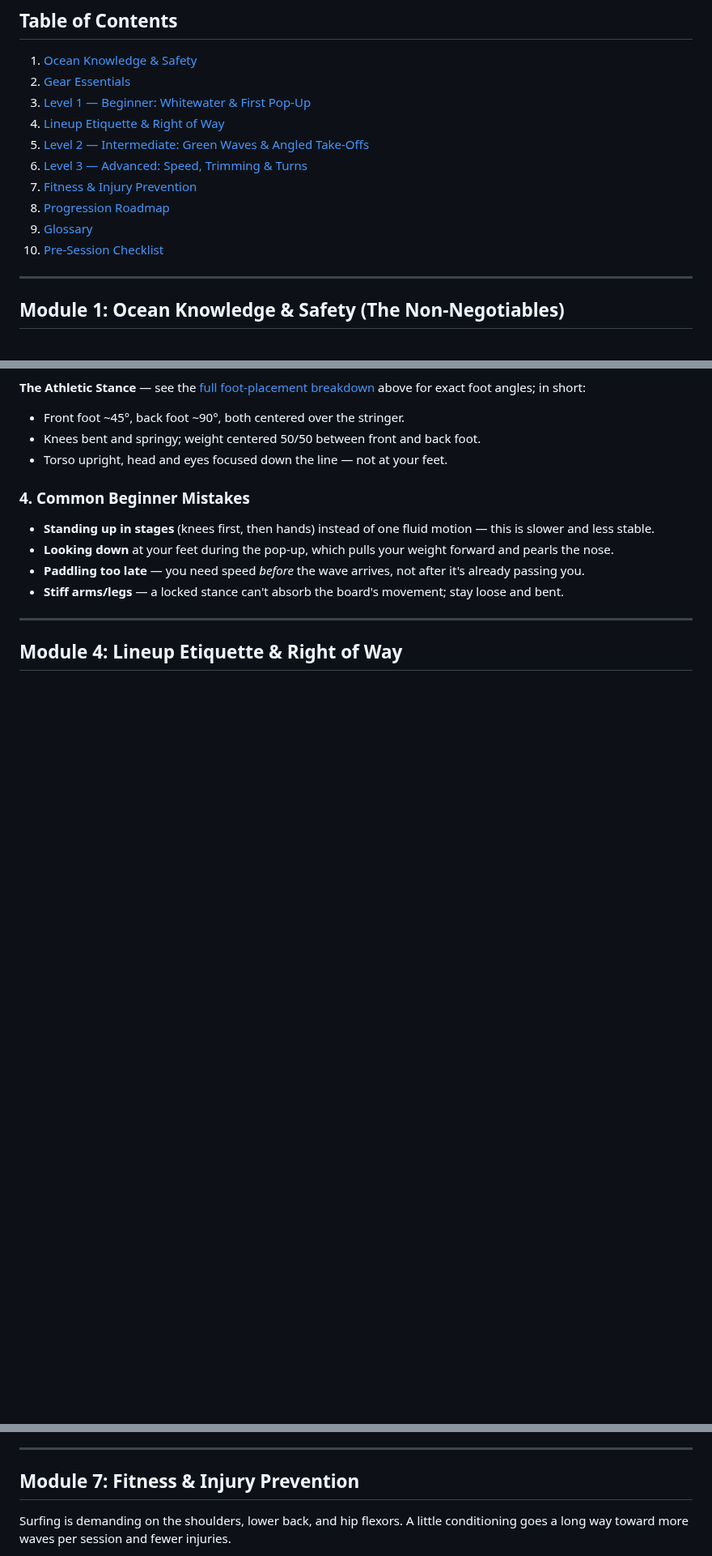
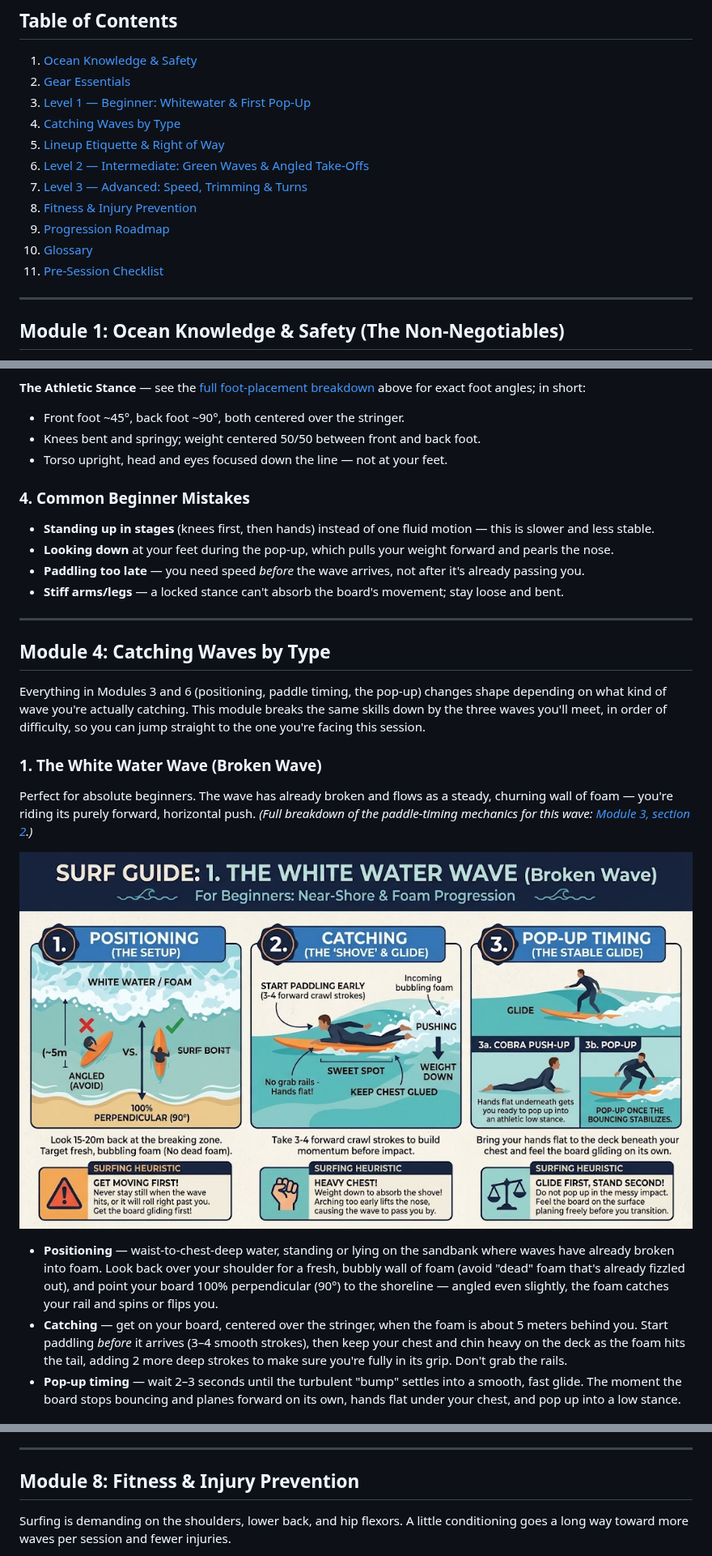
Before and after one commit to StephanAkkerman/surfing-guide, a Markdown page: README.md, 3 parts joined by grey strips. Shown at 81% size. Drawn GitHub-style; pictures changed too: images/wave-type-whitewater.jpg (added); blank space fills up the shorter version.

```diff
--- a/README.md
+++ b/README.md
@@ -9,13 +9,14 @@ A practical, no-fluff guide to surfing — from understanding the ocean and stay
 1. [Ocean Knowledge & Safety](#module-1-ocean-knowledge--safety-the-non-negotiables)
 2. [Gear Essentials](#module-2-gear-essentials)
 3. [Level 1 — Beginner: Whitewater & First Pop-Up](#module-3-level-1--the-beginner-whitewater--first-pop-up)
-4. [Lineup Etiquette & Right of Way](#module-4-lineup-etiquette--right-of-way)
-5. [Level 2 — Intermediate: Green Waves & Angled Take-Offs](#module-5-level-2--the-intermediate-green-waves--angled-take-offs)
-6. [Level 3 — Advanced: Speed, Trimming & Turns](#module-6-level-3--the-advanced-speed-trimming--turns)
-7. [Fitness & Injury Prevention](#module-7-fitness--injury-prevention)
-8. [Progression Roadmap](#module-8-progression-roadmap)
-9. [Glossary](#glossary)
-10. [Pre-Session Checklist](#quick-pre-session-checklist-save--share)
+4. [Catching Waves by Type](#module-4-catching-waves-by-type)
+5. [Lineup Etiquette & Right of Way](#module-5-lineup-etiquette--right-of-way)
+6. [Level 2 — Intermediate: Green Waves & Angled Take-Offs](#module-6-level-2--the-intermediate-green-waves--angled-take-offs)
+7. [Level 3 — Advanced: Speed, Trimming & Turns](#module-7-level-3--the-advanced-speed-trimming--turns)
+8. [Fitness & Injury Prevention](#module-8-fitness--injury-prevention)
+9. [Progression Roadmap](#module-9-progression-roadmap)
+10. [Glossary](#glossary)
+11. [Pre-Session Checklist](#quick-pre-session-checklist-save--share)
 
 ---
 
@@ -157,4 +158,17 @@ Skip paddling around aimlessly — this is the fastest way to dial in your timin
 
 ---
 
-## Module 4: Lineup Etiquette & Right of Way
+## Module 4: Catching Waves by Type
+
+Everything in Modules 3 and 6 (positioning, paddle timing, the pop-up) changes shape depending on what kind of wave you're actually catching. This module breaks the same skills down by the three waves you'll meet, in order of difficulty, so you can jump straight to the one you're facing this session.
+
+### 1. The White Water Wave (Broken Wave)
+
+Perfect for absolute beginners. The wave has already broken and flows as a steady, churning wall of foam — you're riding its purely forward, horizontal push. *(Full breakdown of the paddle-timing mechanics for this wave: [Module 3, section 2](#2-catching-the-wave-timing).)*
+
+![Surf guide: positioning, catching, and pop-up timing for the white water wave](images/wave-type-whitewater.jpg)
+
+- **Positioning** — waist-to-chest-deep water, standing or lying on the sandbank where waves have already broken into foam. Look back over your shoulder for a fresh, bubbly wall of foam (avoid "dead" foam that's already fizzled out), and point your board 100% perpendicular (90°) to the shoreline — angled even slightly, the foam catches your rail and spins or flips you.
+- **Catching** — get on your board, centered over the stringer, when the foam is about 5 meters behind you. Start paddling *before* it arrives (3–4 smooth strokes), then keep your chest and chin heavy on the deck as the foam hits the tail, adding 2 more deep strokes to make sure you're fully in its grip. Don't grab the rails.
+- **Pop-up timing** — wait 2–3 seconds until the turbulent "bump" settles into a smooth, fast glide. The moment the board stops bouncing and planes forward on its own, hands flat under your chest, and pop up into a low stance.
+
@@ -242,7 +289,7 @@ Waves don't push you forever — you have to generate your own speed by moving b
 
 ---
 
-## Module 7: Fitness & Injury Prevention
+## Module 8: Fitness & Injury Prevention
 
 Surfing is demanding on the shoulders, lower back, and hip flexors. A little conditioning goes a long way toward more waves per session and fewer injuries.
 
```
Also changed, not shown: other parts of README.md (+36 -3 lines), images/wave-type-shoulder-green.jpg (added).
